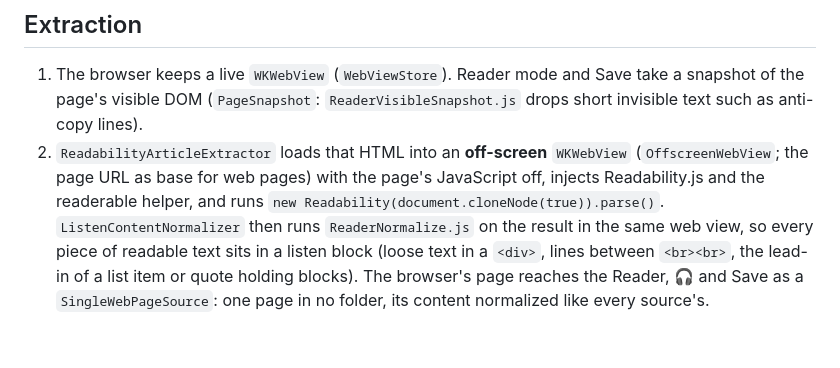
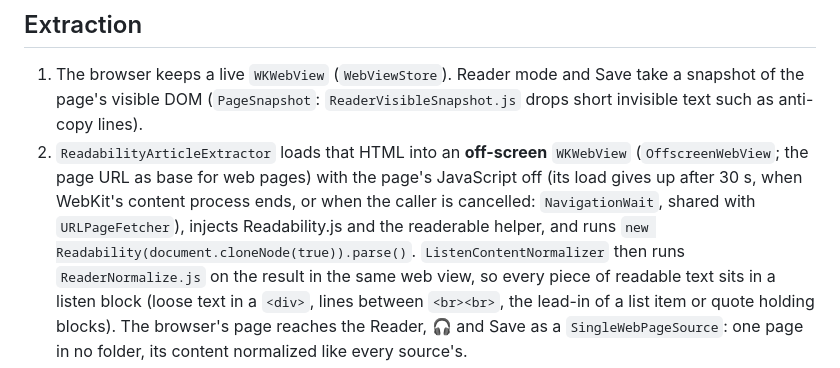
Before and after one commit to haowjy/meridian-reader, a Markdown page: docs/TECHNICAL_SPEC.md, the part around the change. Rendered like a GitHub page; blank space fills up the shorter version.

Commit message:
Say in the spec how the off-screen extraction view's load ends
Co-Authored-By: Claude Opus 5.5 <noreply@anthropic.com>

```diff
--- a/docs/TECHNICAL_SPEC.md
+++ b/docs/TECHNICAL_SPEC.md
@@ -80,8 +80,9 @@ UITests/    UI tests (MeridianReaderUITests)
    the page's visible DOM (`PageSnapshot`: `ReaderVisibleSnapshot.js` drops short invisible text
    such as anti-copy lines).
 2. `ReadabilityArticleExtractor` loads that HTML into an **off-screen** `WKWebView`
-   (`OffscreenWebView`; the page URL as base for web pages) with the page's JavaScript off,
-   injects Readability.js and the readerable helper, and runs
+   (`OffscreenWebView`; the page URL as base for web pages) with the page's JavaScript off (its
+   load gives up after 30 s, when WebKit's content process ends, or when the caller is
+   cancelled: `NavigationWait`, shared with `URLPageFetcher`), injects Readability.js and the readerable helper, and runs
    `new Readability(document.cloneNode(true)).parse()`. `ListenContentNormalizer` then runs
    `ReaderNormalize.js` on the result in the same web view, so every piece of readable text sits
    in a listen block (loose text in a `<div>`, lines between `<br><br>`, the lead-in of a list
```
